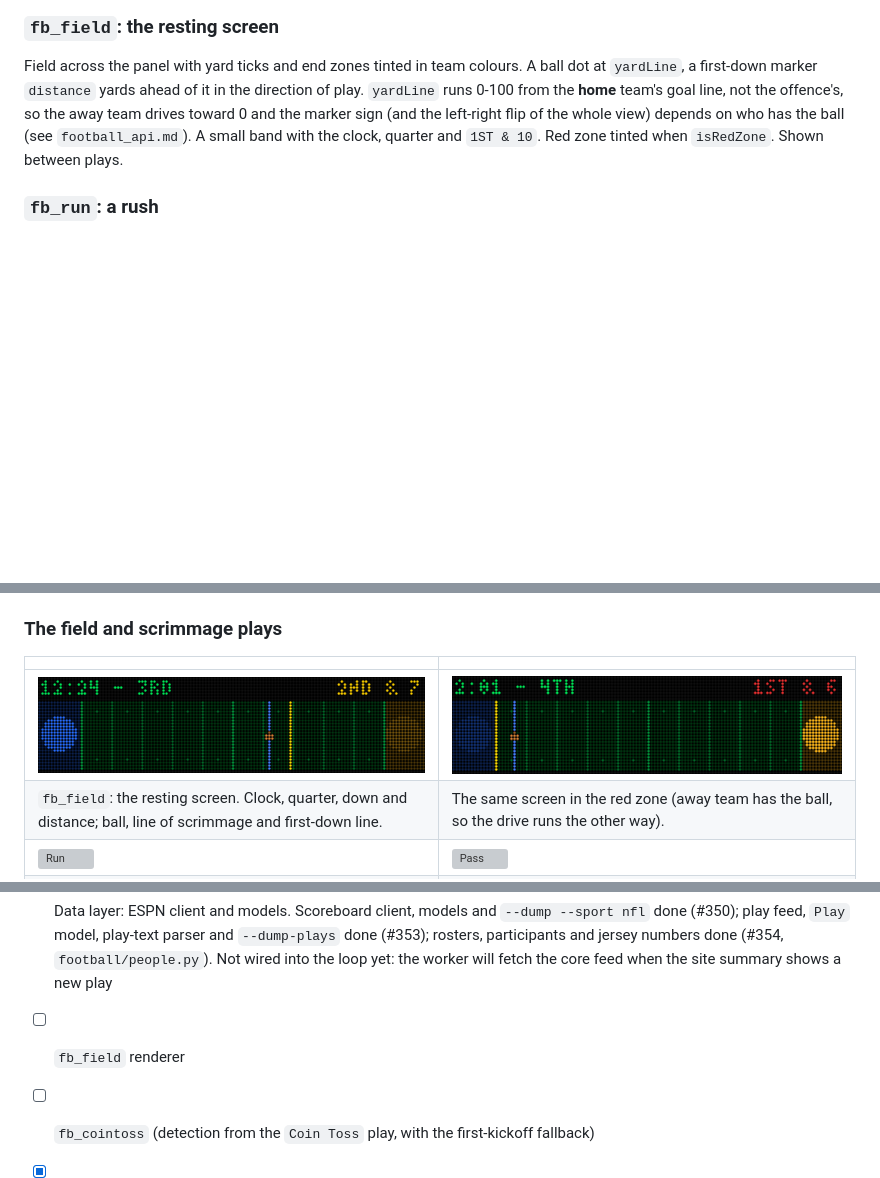
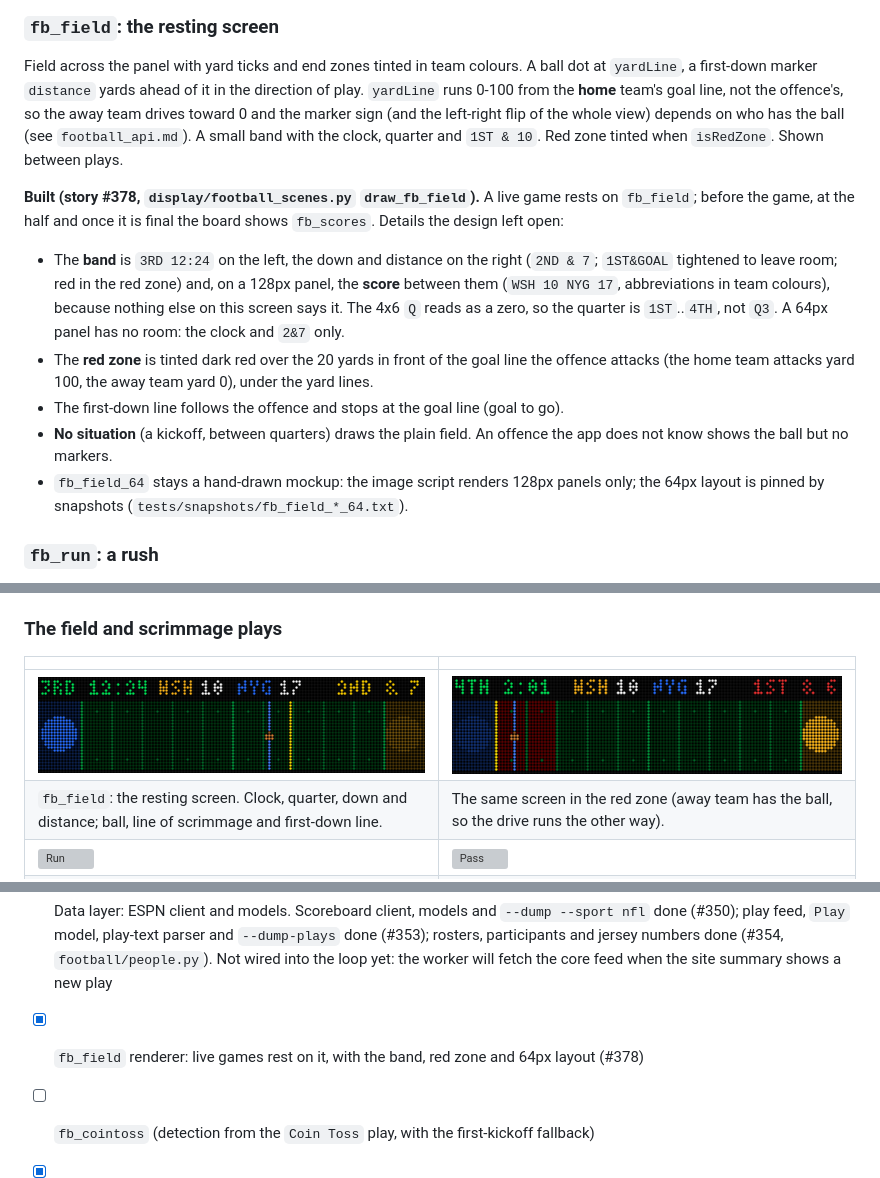
Before and after one commit to diggforbeer/scoreboard, a Markdown page: football_screen.md, 3 parts joined by grey strips. Rendered like a GitHub page; pictures changed too: docs/football/fb_field.png, docs/football/fb_field_redzone.png; blank space fills up the shorter version; grey boxes are pictures that could not be loaded.

```diff
--- a/football_screen.md
+++ b/football_screen.md
@@ -201,6 +201,23 @@ the left-right flip of the whole view) depends on who has the ball (see
 `football_api.md`). A small
 band with the clock, quarter and `1ST & 10`. Red zone tinted when `isRedZone`.
 Shown between plays.
+
+**Built (story #378, `display/football_scenes.py` `draw_fb_field`).** A live game rests on
+`fb_field`; before the game, at the half and once it is final the board shows `fb_scores`.
+Details the design left open:
+
+- The **band** is `3RD 12:24` on the left, the down and distance on the right (`2ND & 7`;
+  `1ST&GOAL` tightened to leave room; red in the red zone) and, on a 128px panel, the **score**
+  between them (`WSH 10 NYG 17`, abbreviations in team colours), because nothing else on this
+  screen says it. The 4x6 `Q` reads as a zero, so the quarter is `1ST`..`4TH`, not `Q3`. A 64px
+  panel has no room: the clock and `2&7` only.
+- The **red zone** is tinted dark red over the 20 yards in front of the goal line the offence
+  attacks (the home team attacks yard 100, the away team yard 0), under the yard lines.
+- The first-down line follows the offence and stops at the goal line (goal to go).
+- **No situation** (a kickoff, between quarters) draws the plain field. An offence the app does
+  not know shows the ball but no markers.
+- `fb_field_64` stays a hand-drawn mockup: the image script renders 128px panels only; the 64px
+  layout is pinned by snapshots (`tests/snapshots/fb_field_*_64.txt`).
 
 ### `fb_run`: a rush
 
@@ -1060,7 +1077,7 @@ added later.
       done (#350); play feed, `Play` model, play-text parser and `--dump-plays` done (#353);
       rosters, participants and jersey numbers done (#354, `football/people.py`). Not wired into
       the loop yet: the worker will fetch the core feed when the site summary shows a new play
-- [ ] `fb_field` renderer
+- [x] `fb_field` renderer: live games rest on it, with the band, red zone and 64px layout (#378)
 - [ ] `fb_cointoss` (detection from the `Coin Toss` play, with the first-kickoff fallback)
 - [x] Play detection and the animation queue: the director, scene priority, hand-back, generic play and
       event screens, registries (#377)
```
Also changed, not shown: 13 other files.
